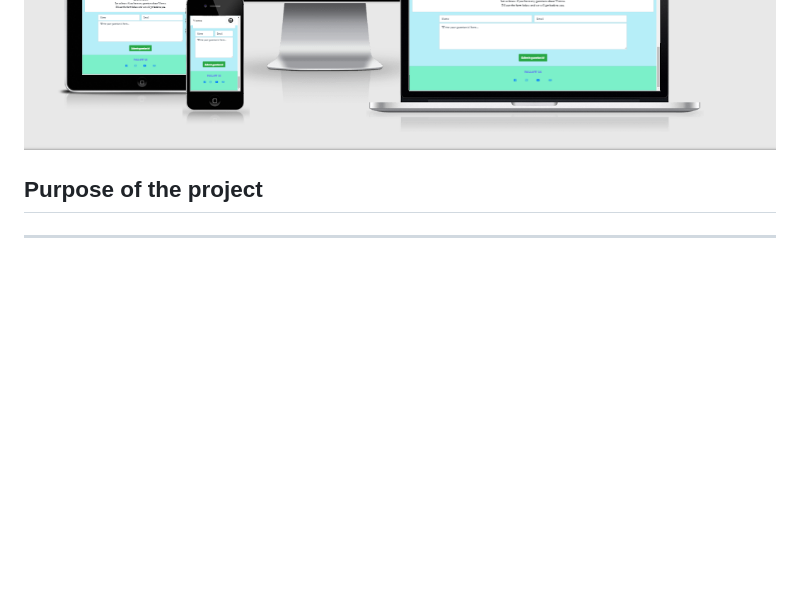
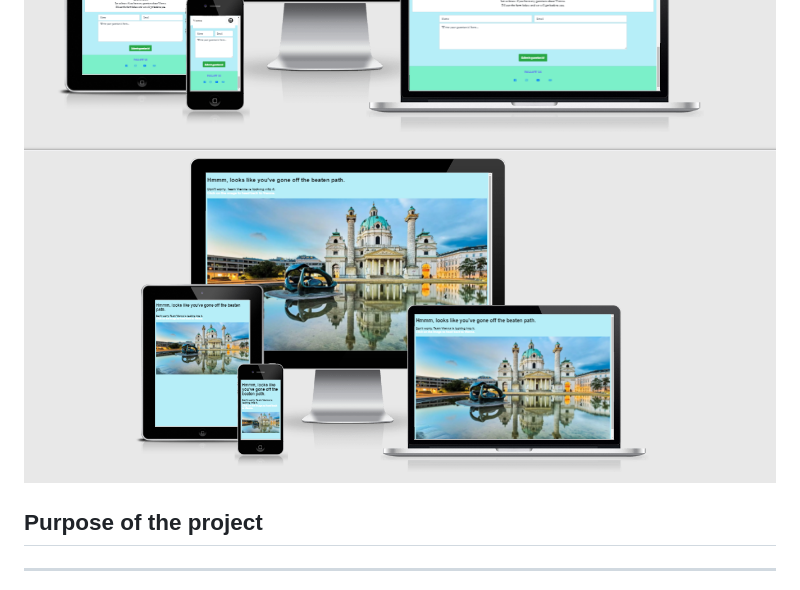
Before and after one commit to Code-Institute-Submissions/MoeskerDev-ms_project2_vienna_AugResub, a Markdown page: README.md, the part around the change. Drawn GitHub-style; pictures changed too: assets/images/mockups/mockup_ms2_error.png (added); blank space fills up the shorter version.

Commit message:
Added mockup of error page, also in READme file

```diff
--- a/README.md
+++ b/README.md
@@ -5,6 +5,7 @@ You can find [a live version of the project here](https://moeskerdev.github.io/m
 ![mockup home](/assets/images/mockups/mockup_ms2_1.png)
 ![mockup visit](/assets/images/mockups/mockup_ms2_2.png)
 ![mockup contact](/assets/images/mockups/mockup_ms2_3.png)
+![mockup error](/assets/images/mockups/mockup_ms2_error.png)
 
 ## Purpose of the project
 ---
```
